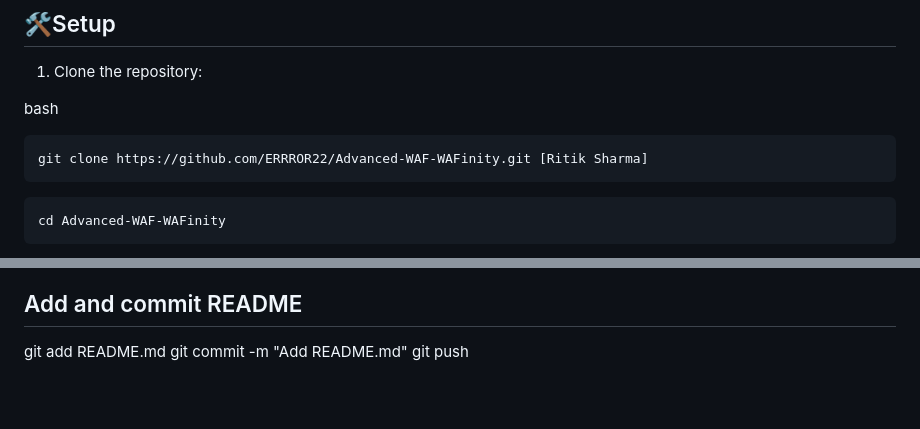
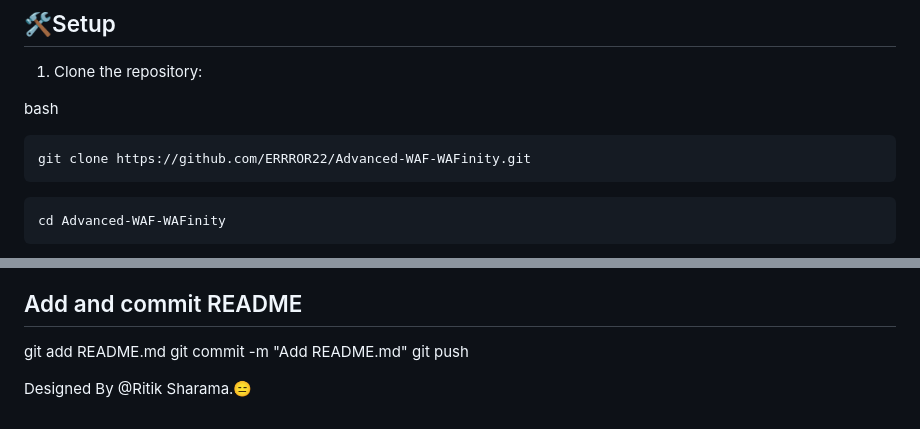
Before and after one commit to ERRROR22/Advanced-WAF-WAFinity, a Markdown page: README.md, 2 parts joined by grey strips. Rendered like a GitHub page; blank space fills up the shorter version.

````diff
--- a/README.md
+++ b/README.md
@@ -134,7 +134,7 @@ Host: www.example.com
 
 bash
 ```
-git clone https://github.com/ERRROR22/Advanced-WAF-WAFinity.git [Ritik Sharma]
+git clone https://github.com/ERRROR22/Advanced-WAF-WAFinity.git
 ```
 ```
 cd Advanced-WAF-WAFinity
@@ -163,3 +163,5 @@ MIT License
 git add README.md
 git commit -m "Add README.md"
 git push
+
+Designed By @Ritik Sharama.😑
````
